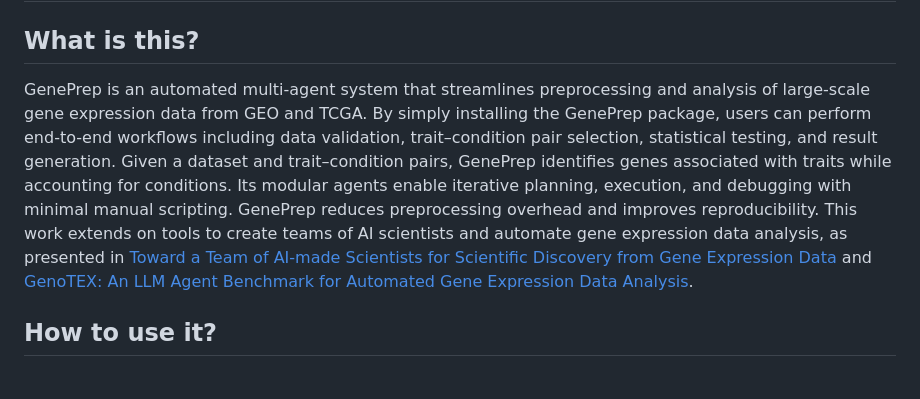
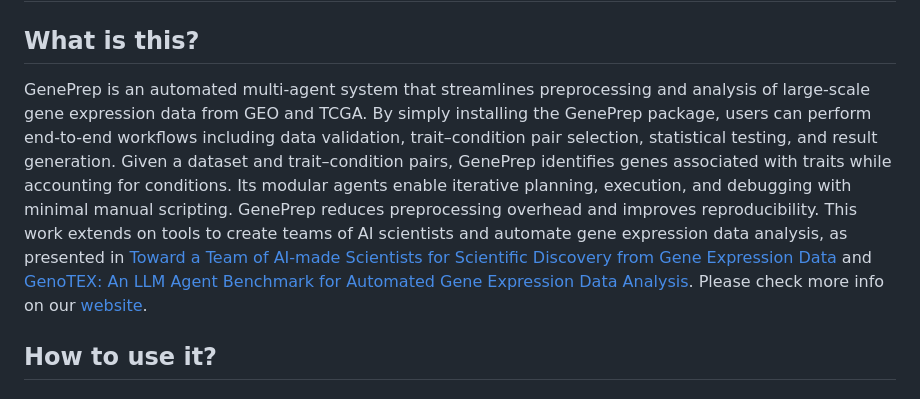
Before and after one commit to YueXu-2001/GenePrep, a Markdown page: README.md, the part around the change. Rendered like a GitHub page.

Commit message:
Update README.md
add website link

```diff
--- a/README.md
+++ b/README.md
@@ -3,7 +3,7 @@
 
 ## What is this?
 
-GenePrep is an automated multi-agent system that streamlines preprocessing and analysis of large-scale gene expression data from GEO and TCGA. By simply installing the GenePrep package, users can perform end-to-end workflows including data validation, trait–condition pair selection, statistical testing, and result generation. Given a dataset and trait–condition pairs, GenePrep identifies genes associated with traits while accounting for conditions. Its modular agents enable iterative planning, execution, and debugging with minimal manual scripting. GenePrep reduces preprocessing overhead and improves reproducibility. This work extends on tools to create teams of AI scientists and automate gene expression data analysis, as presented in [Toward a Team of AI-made Scientists for Scientific Discovery from Gene Expression Data](https://arxiv.org/abs/2402.12391) and [GenoTEX: An LLM Agent Benchmark for Automated Gene Expression Data Analysis](https://arxiv.org/abs/2406.15341).
+GenePrep is an automated multi-agent system that streamlines preprocessing and analysis of large-scale gene expression data from GEO and TCGA. By simply installing the GenePrep package, users can perform end-to-end workflows including data validation, trait–condition pair selection, statistical testing, and result generation. Given a dataset and trait–condition pairs, GenePrep identifies genes associated with traits while accounting for conditions. Its modular agents enable iterative planning, execution, and debugging with minimal manual scripting. GenePrep reduces preprocessing overhead and improves reproducibility. This work extends on tools to create teams of AI scientists and automate gene expression data analysis, as presented in [Toward a Team of AI-made Scientists for Scientific Discovery from Gene Expression Data](https://arxiv.org/abs/2402.12391) and [GenoTEX: An LLM Agent Benchmark for Automated Gene Expression Data Analysis](https://arxiv.org/abs/2406.15341). Please check more info on our [website](https://yuexu-2001.github.io/GenePrep/).
 
 ## How to use it?
 
```
